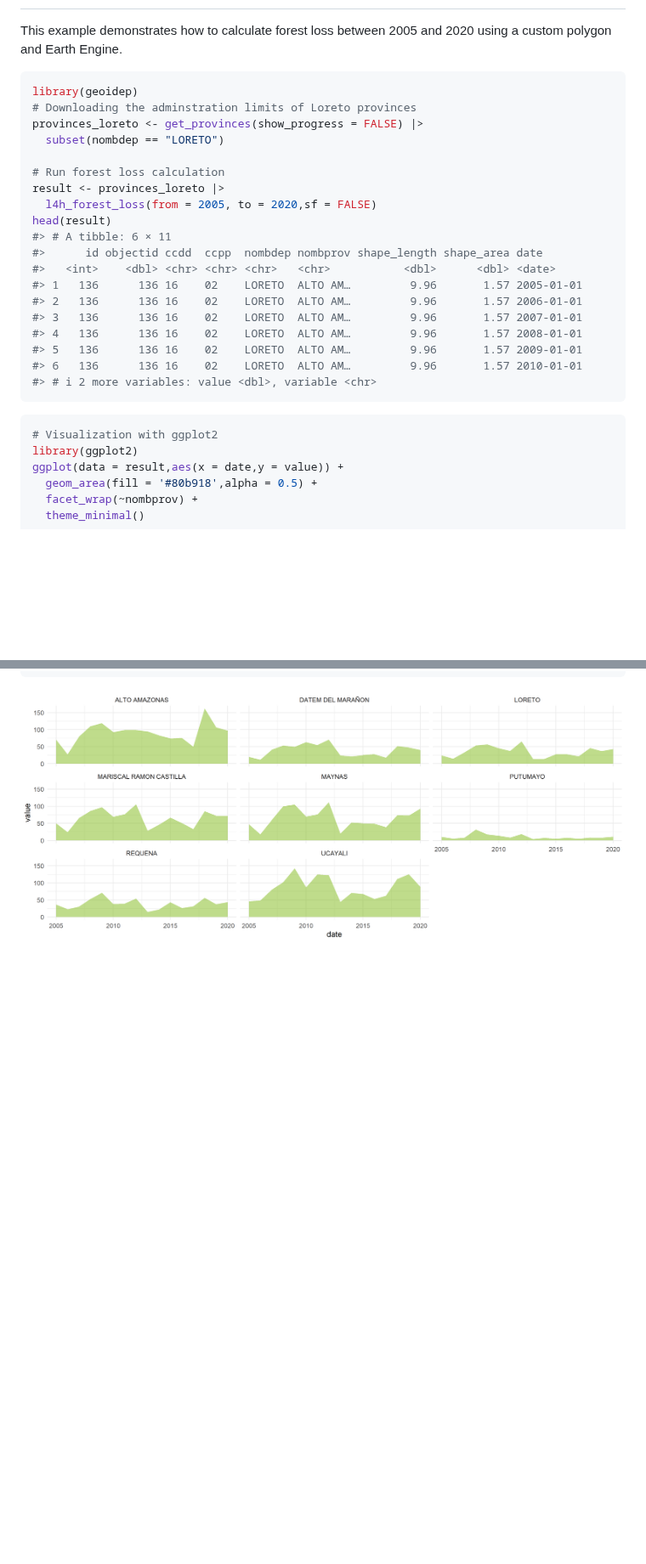
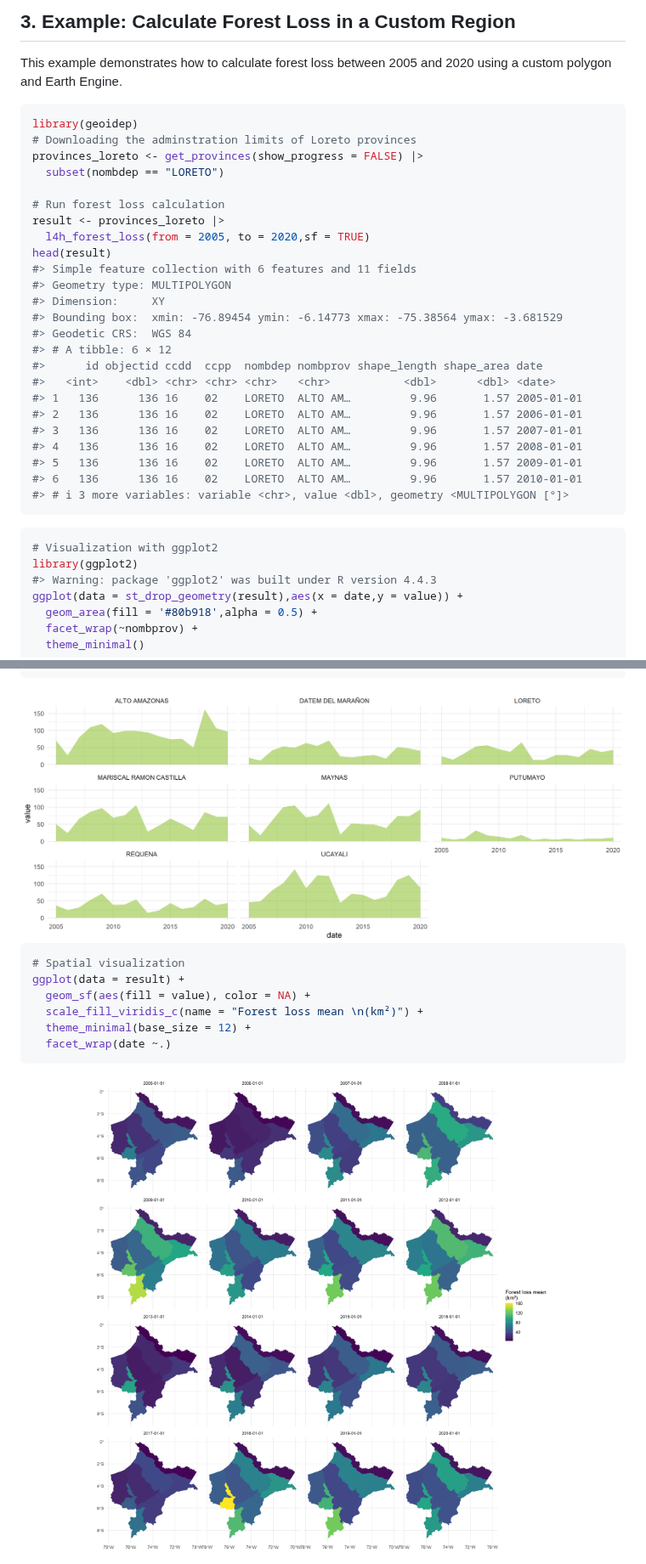
Before and after one commit to harmonize-tools/land4health, a Markdown page: README.md, 2 parts joined by grey strips. Shown at 85% size. Drawn GitHub-style; pictures changed too: man/figures/README-map-1.png (added); blank space fills up the shorter version.

````diff
--- a/README.md
+++ b/README.md
@@ -50,3 +68,4 @@ For more information about metrics, please use the `get_metrics_metadata()` func
+## 3. Example: Calculate Forest Loss in a Custom Region
 
 This example demonstrates how to calculate forest loss between 2005 and
 2020 using a custom polygon and Earth Engine.
@@ -59,9 +78,14 @@ provinces_loreto <- get_provinces(show_progress = FALSE) |>
 
 # Run forest loss calculation
 result <- provinces_loreto |>
-  l4h_forest_loss(from = 2005, to = 2020,sf = FALSE)
+  l4h_forest_loss(from = 2005, to = 2020,sf = TRUE)
 head(result)
-#> # A tibble: 6 × 11
+#> Simple feature collection with 6 features and 11 fields
+#> Geometry type: MULTIPOLYGON
+#> Dimension:     XY
+#> Bounding box:  xmin: -76.89454 ymin: -6.14773 xmax: -75.38564 ymax: -3.681529
+#> Geodetic CRS:  WGS 84
+#> # A tibble: 6 × 12
 #>      id objectid ccdd  ccpp  nombdep nombprov shape_length shape_area date
 #>   <int>    <dbl> <chr> <chr> <chr>   <chr>           <dbl>      <dbl> <date>
 #> 1   136      136 16    02    LORETO  ALTO AM…         9.96       1.57 2005-01-01
@@ -70,16 +94,28 @@ head(result)
 #> 4   136      136 16    02    LORETO  ALTO AM…         9.96       1.57 2008-01-01
 #> 5   136      136 16    02    LORETO  ALTO AM…         9.96       1.57 2009-01-01
 #> 6   136      136 16    02    LORETO  ALTO AM…         9.96       1.57 2010-01-01
-#> # ℹ 2 more variables: value <dbl>, variable <chr>
+#> # ℹ 3 more variables: variable <chr>, value <dbl>, geometry <MULTIPOLYGON [°]>
 ```
 
 ``` r
 # Visualization with ggplot2
 library(ggplot2)
-ggplot(data = result,aes(x = date,y = value)) +
+#> Warning: package 'ggplot2' was built under R version 4.4.3
+ggplot(data = st_drop_geometry(result),aes(x = date,y = value)) +
   geom_area(fill = '#80b918',alpha = 0.5) +
   facet_wrap(~nombprov) +
   theme_minimal()
 ```
 
 <img src="man/figures/README-pt-1.png" width="100%" />
+
+``` r
+# Spatial visualization
+ggplot(data = result) +
+  geom_sf(aes(fill = value), color = NA) +
+  scale_fill_viridis_c(name = "Forest loss mean \n(km²)") +
+  theme_minimal(base_size = 12) +
+  facet_wrap(date ~.)
+```
+
+<img src="man/figures/README-map-1.png" width="100%" />
````
Also changed, not shown: other parts of README.md (+21 -3 lines), 1 other file.
